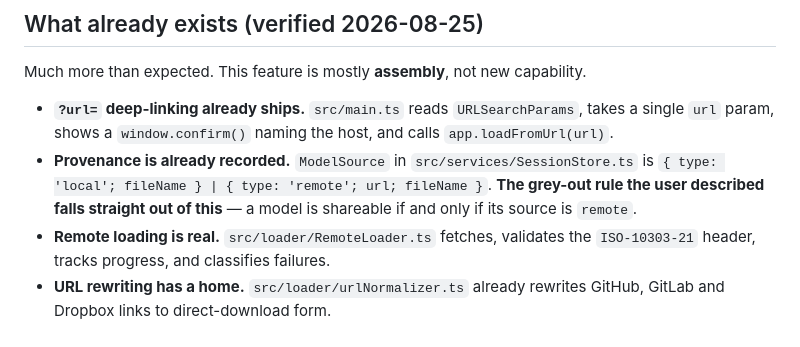
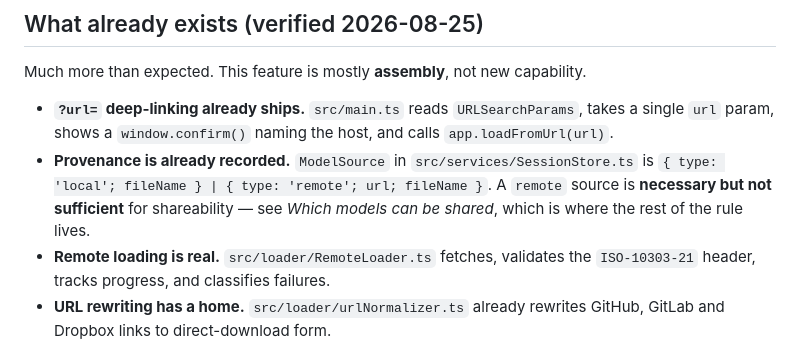
Before and after one commit to magnusfjeldolsen/ifcviewer, a Markdown page: dev/plans/handoff-share-model-links.md, the part around the change. Rendered like a GitHub page.

Commit message:
plan: fix a stale line contradicting the new shareability rule
Co-Authored-By: Claude Opus 5 <noreply@anthropic.com>

```diff
--- a/dev/plans/handoff-share-model-links.md
+++ b/dev/plans/handoff-share-model-links.md
@@ -40,8 +40,8 @@ Much more than expected. This feature is mostly **assembly**, not new capability
 - **Provenance is already recorded.** `ModelSource` in
   `src/services/SessionStore.ts` is
   `{ type: 'local'; fileName } | { type: 'remote'; url; fileName }`.
-  **The grey-out rule the user described falls straight out of this** — a model
-  is shareable if and only if its source is `remote`.
+  A `remote` source is **necessary but not sufficient** for shareability —
+  see *Which models can be shared*, which is where the rest of the rule lives.
 - **Remote loading is real.** `src/loader/RemoteLoader.ts` fetches, validates
   the `ISO-10303-21` header, tracks progress, and classifies failures.
 - **URL rewriting has a home.** `src/loader/urlNormalizer.ts` already rewrites
```
